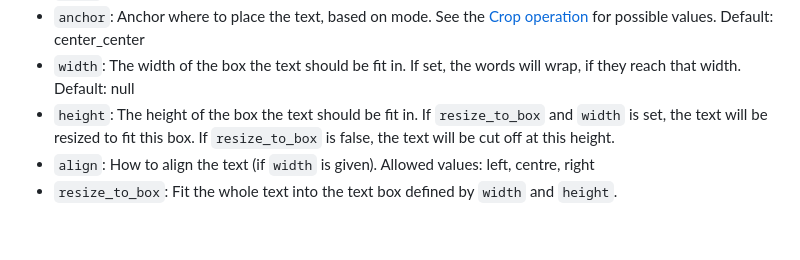
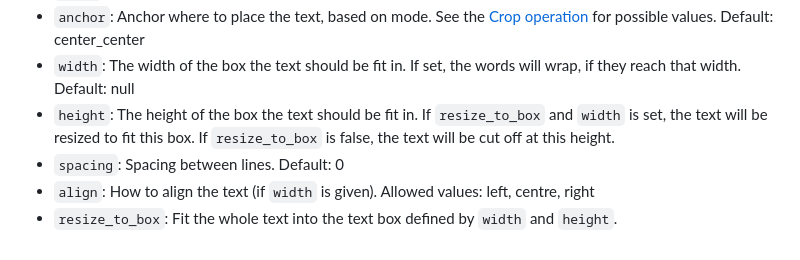
Before and after one commit to rokka-io/rokka-site, a Markdown page: source/_references/10-operations.md, the part around the change. Rendered like a GitHub page.

Commit message:
add spacing option

```diff
--- a/source/_references/10-operations.md
+++ b/source/_references/10-operations.md
@@ -579,5 +579,6 @@ for some working examples
 - `anchor`: Anchor where to place the text, based on mode. See the [Crop operation](#crop) for possible values. Default: center_center
 - `width`: The width of the box the text should be fit in. If set, the words will wrap, if they reach that width. Default: null
 - `height`: The height of the box the text should be fit in. If `resize_to_box` and `width` is set, the text will be resized to fit this box. If `resize_to_box` is false, the text will be cut off at this height.
+- `spacing`: Spacing between lines. Default: 0
 - `align`:  How to align the text (if `width` is given). Allowed values: left, centre, right
 - `resize_to_box`: Fit the whole text into the text box defined by `width` and `height`.
```
